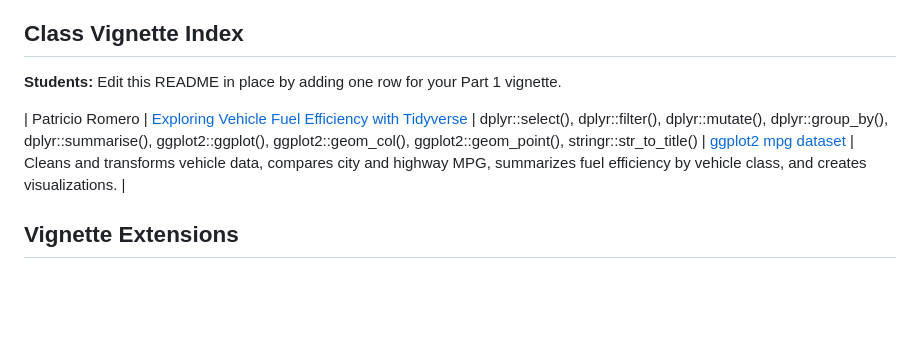
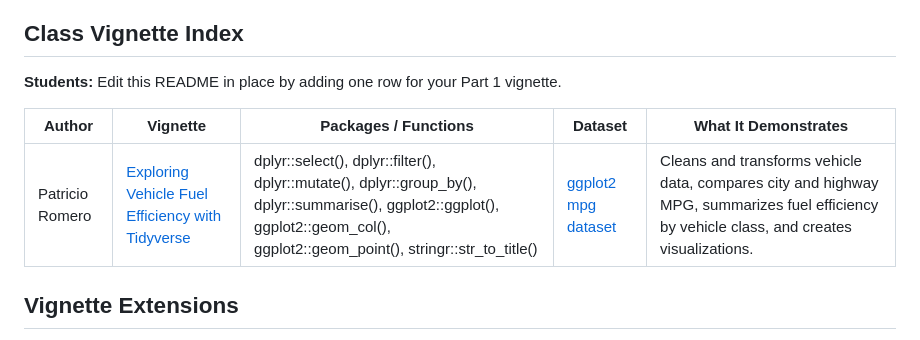
Before and after one commit to DW8888/fall2027-data607-tidyverse-assignment, a Markdown page: README.md, the part around the change. GitHub-like rendering; blank space fills up the shorter version.

Commit message:
Update README with vehicle fuel efficiency vignette
Added a new vignette entry for vehicle fuel efficiency analysis.

```diff
--- a/README.md
+++ b/README.md
@@ -85,7 +85,11 @@ Do not submit work to the previous course repository. Use this repository for th
 
 
 
+
+| Author | Vignette | Packages / Functions | Dataset | What It Demonstrates |
+| --- | --- | --- | --- | --- |
 | Patricio Romero | [Exploring Vehicle Fuel Efficiency with Tidyverse](vehicle_fuel_efficiency_tidyverse.qmd) | dplyr::select(), dplyr::filter(), dplyr::mutate(), dplyr::group_by(), dplyr::summarise(), ggplot2::ggplot(), ggplot2::geom_col(), ggplot2::geom_point(), stringr::str_to_title() | [ggplot2 mpg dataset](https://ggplot2.tidyverse.org/reference/mpg.html) | Cleans and transforms vehicle data, compares city and highway MPG, summarizes fuel efficiency by vehicle class, and creates visualizations. |
+
 
 
 
```
